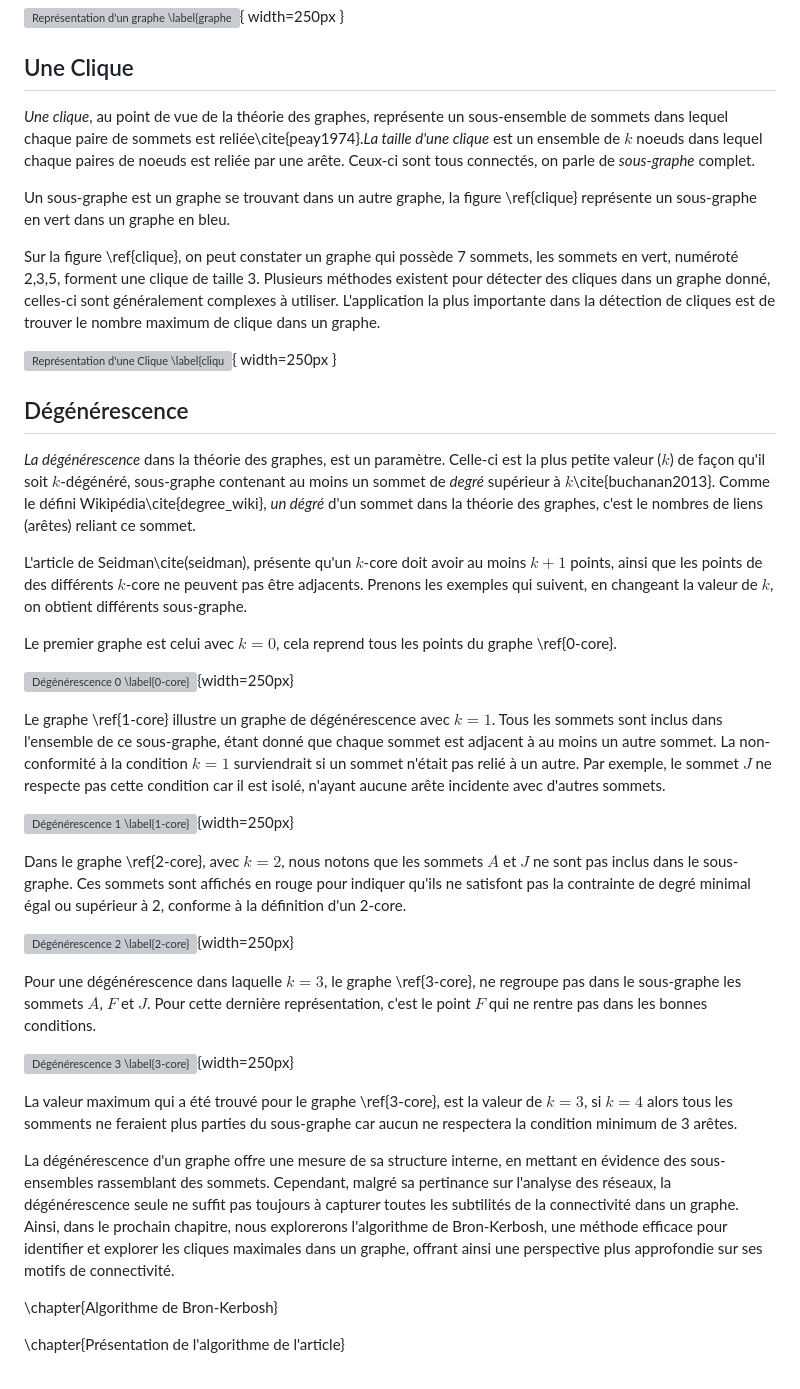
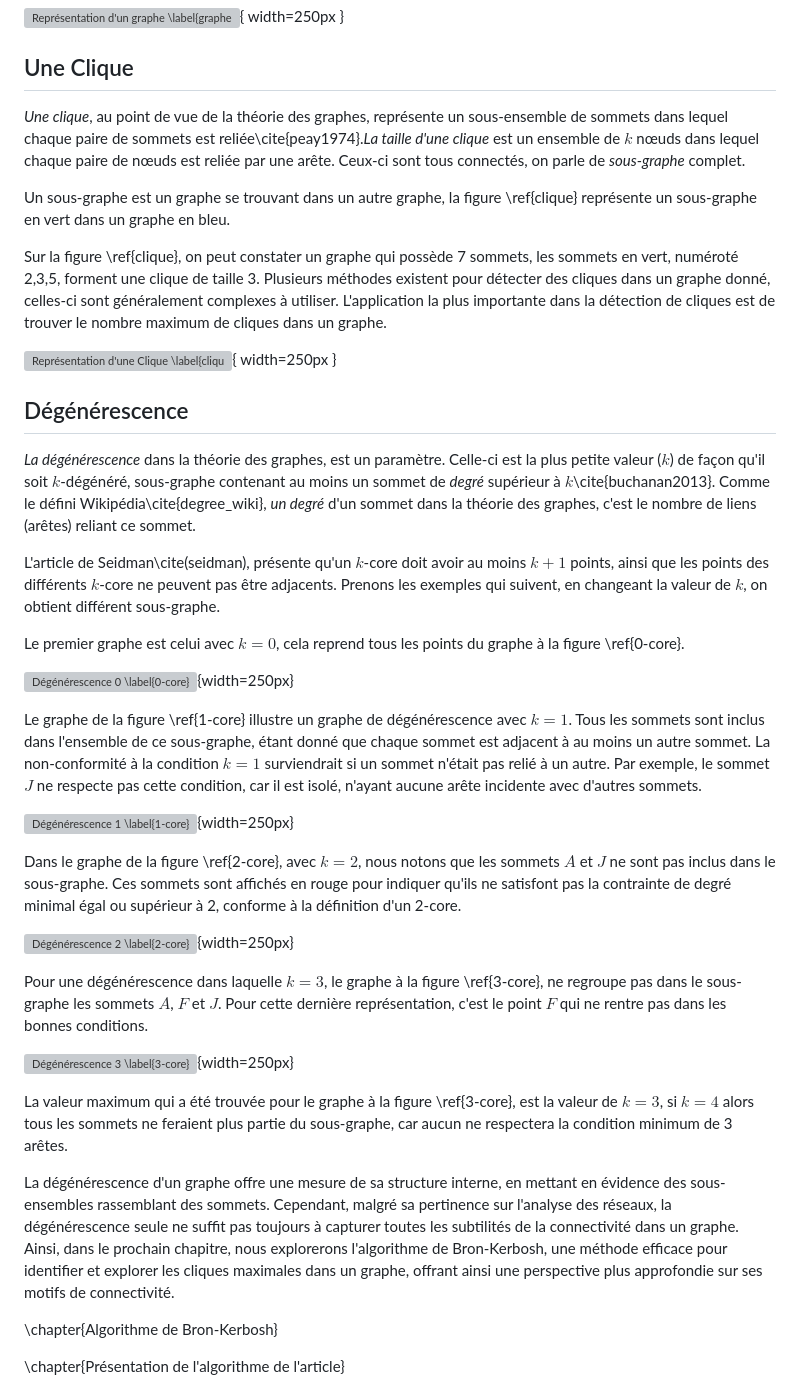
Before and after one commit to sebabal1/projet_lrs, a Markdown page: src/memoire-umons/umons_lrs.md, the part around the change. Rendered like a GitHub page; grey boxes are pictures that could not be loaded.

Commit message:
Correction ortho + figures

```diff
--- a/src/memoire-umons/umons_lrs.md
+++ b/src/memoire-umons/umons_lrs.md
@@ -40,39 +40,40 @@ Une arête est une entité caractérisée par une paire de sommets $\{v_{i}, v_{
 
 ## Une Clique
 
-*Une clique*, au point de vue de la théorie des graphes, représente un sous-ensemble de sommets dans lequel chaque paire de sommets est reliée\cite{peay1974}.*La taille d'une clique* est un ensemble de $k$ noeuds dans lequel chaque paires de noeuds est reliée par une arête. Ceux-ci sont tous connectés, on parle de *sous-graphe* complet.
+*Une clique*, au point de vue de la théorie des graphes, représente un sous-ensemble de sommets dans lequel chaque paire de sommets est reliée\cite{peay1974}.*La taille d'une clique* est un ensemble de $k$ nœuds dans lequel chaque paire de nœuds est reliée par une arête. Ceux-ci sont tous connectés, on parle de *sous-graphe* complet.
 
 Un sous-graphe est un graphe se trouvant dans un autre graphe, la figure \ref{clique} représente un sous-graphe en vert dans un graphe en bleu.
 
-Sur la figure \ref{clique}, on peut constater un graphe qui possède 7 sommets, les sommets en vert, numéroté 2,3,5, forment une clique de taille 3. Plusieurs méthodes existent pour détecter des cliques dans un graphe donné, celles-ci sont généralement complexes à utiliser. L'application la plus importante dans la détection de cliques est de trouver le nombre maximum de clique dans un graphe.
+Sur la figure \ref{clique}, on peut constater un graphe qui possède 7 sommets, les sommets en vert, numéroté 2,3,5, forment une clique de taille 3. Plusieurs méthodes existent pour détecter des cliques dans un graphe donné, celles-ci sont généralement complexes à utiliser. L'application la plus importante dans la détection de cliques est de trouver le nombre maximum de cliques dans un graphe.
 
 ![Représentation d'une Clique \label{clique}](src/memoire-umons/images_graph/find_cliques.png){ width=250px }
 
 ## Dégénérescence
 
-*La dégénérescence* dans la théorie des graphes, est un paramètre. Celle-ci est la plus petite valeur ($k$) de façon qu'il soit $k$-dégénéré, sous-graphe contenant au moins un sommet de *degré* supérieur à $k$\cite{buchanan2013}. Comme le défini Wikipédia\cite{degree_wiki}, *un dégré* d'un sommet dans la théorie des graphes, c'est le nombres de liens (arêtes) reliant ce sommet.
+*La dégénérescence* dans la théorie des graphes, est un paramètre. Celle-ci est la plus petite valeur ($k$) de façon qu'il soit $k$-dégénéré, sous-graphe contenant au moins un sommet de *degré* supérieur à $k$\cite{buchanan2013}. Comme le défini Wikipédia\cite{degree_wiki}, *un degré* d'un sommet dans la théorie des graphes, c'est le nombre de liens (arêtes) reliant ce sommet.
 
-L'article de Seidman\cite(seidman), présente qu'un $k$-core doit avoir au moins $k+1$ points, ainsi que les points de des différents $k$-core ne peuvent pas être adjacents. Prenons les exemples qui suivent, en changeant la valeur de $k$, on obtient différents sous-graphe.
+L'article de Seidman\cite(seidman), présente qu'un $k$-core doit avoir au moins $k+1$ points, ainsi que les points des différents $k$-core ne peuvent pas être adjacents. Prenons les exemples qui suivent, en changeant la valeur de $k$, on obtient différent sous-graphe.
 
-Le premier graphe est celui avec $k=0$, cela reprend tous les points du graphe \ref{0-core}.
+Le premier graphe est celui avec $k=0$, cela reprend tous les points du graphe à la figure \ref{0-core}.
 
 ![Dégénérescence 0 \label{0-core}](src/memoire-umons/images_graph/k_0_degenerescence.png){width=250px}
 
-Le graphe \ref{1-core} illustre un graphe de dégénérescence avec $k=1$. Tous les sommets sont inclus dans l'ensemble de ce sous-graphe, étant donné que chaque sommet est adjacent à au moins un autre sommet. La non-conformité à la condition $k=1$ surviendrait si un sommet n'était pas relié à un autre. Par exemple, le sommet $J$ ne respecte pas cette condition car il est isolé, n'ayant aucune arête incidente avec d'autres sommets.
+Le graphe de la figure \ref{1-core} illustre un graphe de dégénérescence avec $k=1$. Tous les sommets sont inclus dans l'ensemble de ce sous-graphe, étant donné que chaque sommet est adjacent à au moins un autre sommet. La non-conformité à la condition $k=1$ surviendrait si un sommet n'était pas relié à un autre. Par exemple, le sommet $J$ ne respecte pas cette condition, car il est isolé, n'ayant aucune arête incidente avec d'autres sommets.
 
 ![Dégénérescence 1 \label{1-core}](src/memoire-umons/images_graph/k_1_degenerescence.png){width=250px}
 
-Dans le graphe \ref{2-core}, avec $k=2$, nous notons que les sommets $A$ et $J$ ne sont pas inclus dans le sous-graphe. Ces sommets sont affichés en rouge pour indiquer qu'ils ne satisfont pas la contrainte de degré minimal égal ou supérieur à 2, conforme à la définition d'un 2-core.
+Dans le graphe de la figure \ref{2-core}, avec $k=2$, nous notons que les sommets $A$ et $J$ ne sont pas inclus dans le sous-graphe. Ces sommets sont affichés en rouge pour indiquer qu'ils ne satisfont pas la contrainte de degré minimal égal ou supérieur à 2, conforme à la définition d'un 2-core.
 
 ![Dégénérescence 2 \label{2-core}](src/memoire-umons/images_graph/k_2_degenerescence.png){width=250px}
 
-Pour une dégénérescence dans laquelle $k=3$, le graphe \ref{3-core}, ne regroupe pas dans le sous-graphe les sommets $A$, $F$ et $J$. Pour cette dernière représentation, c'est le point $F$ qui ne rentre pas dans les bonnes conditions.
+Pour une dégénérescence dans laquelle $k=3$, le graphe à la figure \ref{3-core}, ne regroupe pas dans le sous-graphe les sommets $A$, $F$ et $J$. Pour cette dernière représentation, c'est le point $F$ qui ne rentre pas dans les bonnes conditions.
 
 ![Dégénérescence 3 \label{3-core}](src/memoire-umons/images_graph/k_3_degenerescence.png){width=250px}
 
-La valeur maximum qui a été trouvé pour le graphe \ref{3-core}, est la valeur de $k=3$, si $k=4$ alors tous les somments ne feraient plus parties du sous-graphe car aucun ne respectera la condition minimum de 3 arêtes.
+La valeur maximum qui a été trouvée pour le graphe à la figure \ref{3-core}, est la valeur de $k=3$, si $k=4$ alors tous les sommets ne feraient plus partie du sous-graphe, car aucun ne respectera la condition minimum de 3 arêtes.
 
-La dégénérescence d'un graphe offre une mesure de sa structure interne, en mettant en évidence des sous-ensembles rassemblant des sommets. Cependant, malgré sa pertinance sur l'analyse des réseaux, la dégénérescence seule ne suffit pas toujours à capturer toutes les subtilités de la connectivité dans un graphe. Ainsi, dans le prochain chapitre, nous explorerons l'algorithme de Bron-Kerbosh, une méthode efficace pour identifier et explorer les cliques maximales dans un graphe, offrant ainsi une perspective plus approfondie sur ses motifs de connectivité.
+La dégénérescence d'un graphe offre une mesure de sa structure interne, en mettant en évidence des sous-ensembles rassemblant des sommets. Cependant, malgré sa pertinence sur l'analyse des réseaux, la dégénérescence seule ne suffit pas toujours à capturer toutes les subtilités de la connectivité dans un graphe. Ainsi, dans le prochain chapitre, nous explorerons l'algorithme de Bron-Kerbosh, une méthode efficace pour identifier et explorer les cliques maximales dans un graphe, offrant ainsi une perspective plus approfondie sur ses motifs de connectivité.
+
 
 
 \chapter{Algorithme de Bron-Kerbosh}
```
